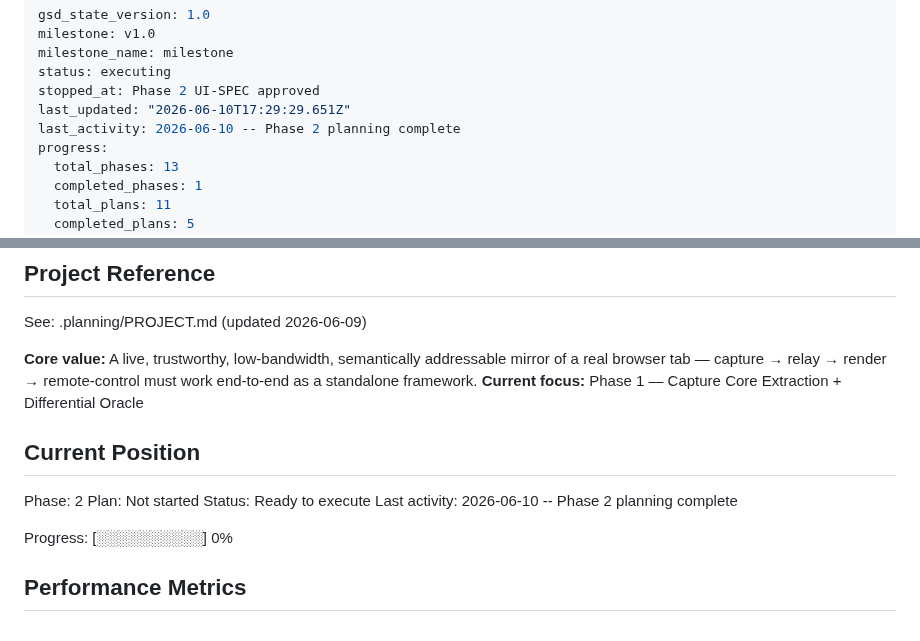
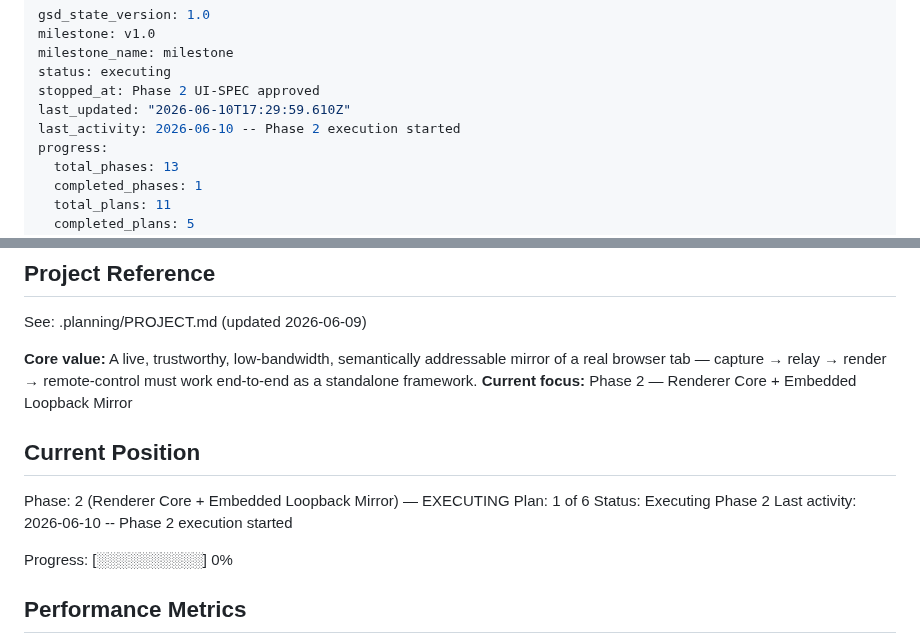
Before and after one commit to fullselfbrowsing/PhantomStream, a Markdown page: .planning/STATE.md, 2 parts joined by grey strips. Drawn GitHub-style.

Commit message:
docs(phase-2): update tracking after wave 1

```diff
--- a/.planning/STATE.md
+++ b/.planning/STATE.md
@@ -4,8 +4,8 @@ milestone: v1.0
 milestone_name: milestone
 status: executing
 stopped_at: Phase 2 UI-SPEC approved
-last_updated: "2026-06-10T17:29:29.651Z"
-last_activity: 2026-06-10 -- Phase 2 planning complete
+last_updated: "2026-06-10T17:29:59.610Z"
+last_activity: 2026-06-10 -- Phase 2 execution started
 progress:
   total_phases: 13
   completed_phases: 1
@@ -21,14 +21,14 @@ progress:
 See: .planning/PROJECT.md (updated 2026-06-09)
 
 **Core value:** A live, trustworthy, low-bandwidth, semantically addressable mirror of a real browser tab — capture → relay → render → remote-control must work end-to-end as a standalone framework.
-**Current focus:** Phase 1 — Capture Core Extraction + Differential Oracle
+**Current focus:** Phase 2 — Renderer Core + Embedded Loopback Mirror
 
 ## Current Position
 
-Phase: 2
-Plan: Not started
-Status: Ready to execute
-Last activity: 2026-06-10 -- Phase 2 planning complete
+Phase: 2 (Renderer Core + Embedded Loopback Mirror) — EXECUTING
+Plan: 1 of 6
+Status: Executing Phase 2
+Last activity: 2026-06-10 -- Phase 2 execution started
 
 Progress: [░░░░░░░░░░] 0%
 
```
Also changed, not shown: .planning/ROADMAP.md (+3 -3 lines).
